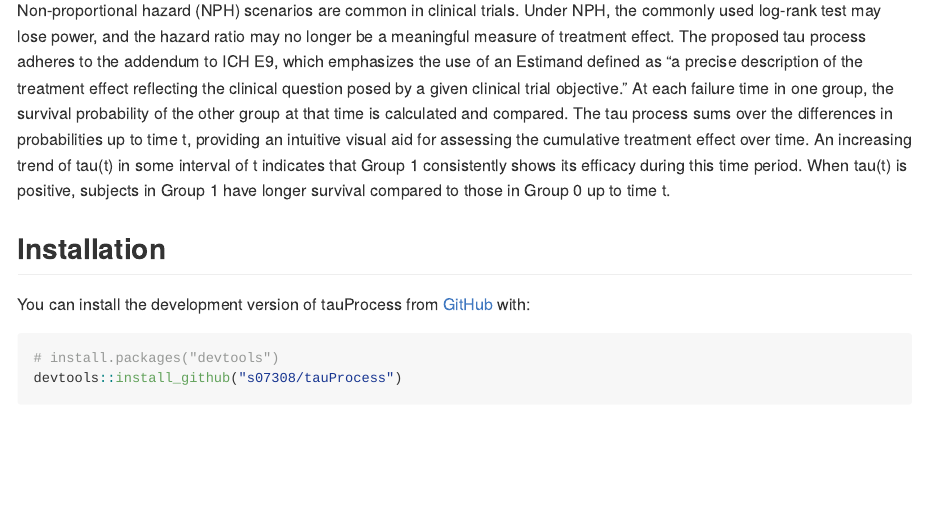
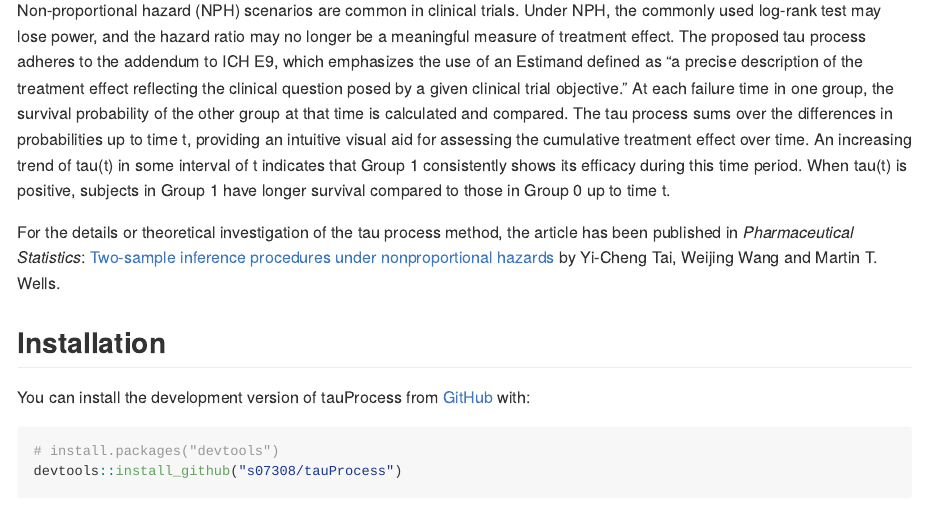
Before and after one commit to s07308/tauProcess, an R Markdown document (README.Rmd): the page in a window 1100 px wide, from 110 px down. The pictures show the output file README.md that the author committed with the source, drawn offline in the style of GitHub; badge pictures from the web are left out.

Commit message:
article publication information

```diff
--- a/README.Rmd
+++ b/README.Rmd
@@ -16,9 +16,12 @@ knitr::opts_chunk$set(
 # tauProcess
 
 <!-- badges: start -->
+[![](https://cranlogs.r-pkg.org/badges/tauProcess)](https://cran.r-project.org/package=tauProcess)
 <!-- badges: end -->
 
 Non-proportional hazard (NPH) scenarios are common in clinical trials. Under NPH, the commonly used log-rank test may lose power, and the hazard ratio may no longer be a meaningful measure of treatment effect. The proposed tau process adheres to the addendum to ICH E9, which emphasizes the use of an Estimand defined as "a precise description of the treatment effect reflecting the clinical question posed by a given clinical trial objective." At each failure time in one group, the survival probability of the other group at that time is calculated and compared. The tau process sums over the differences in probabilities up to time t, providing an intuitive visual aid for assessing the cumulative treatment effect over time. An increasing trend of tau(t) in some interval of t indicates that Group 1 consistently shows its efficacy during this time period. When tau(t) is positive, subjects in Group 1 have longer survival compared to those in Group 0 up to time t.
+
+For the details or theoretical investigation of the tau process method, the article has been published in *Pharmaceutical Statistics*: [Two-sample inference procedures under nonproportional hazards](https://doi.org/10.1002/pst.2324) by Yi-Cheng Tai, Weijing Wang and Martin T. Wells.
 
 ## Installation
 
```
Also changed, not shown: NEWS.md (deleted, +0 -3 lines), README.md.
